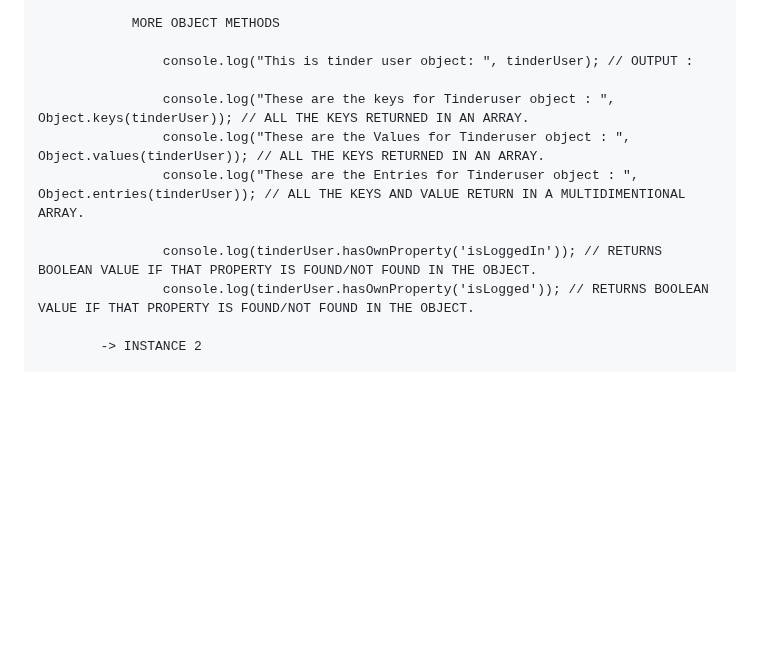
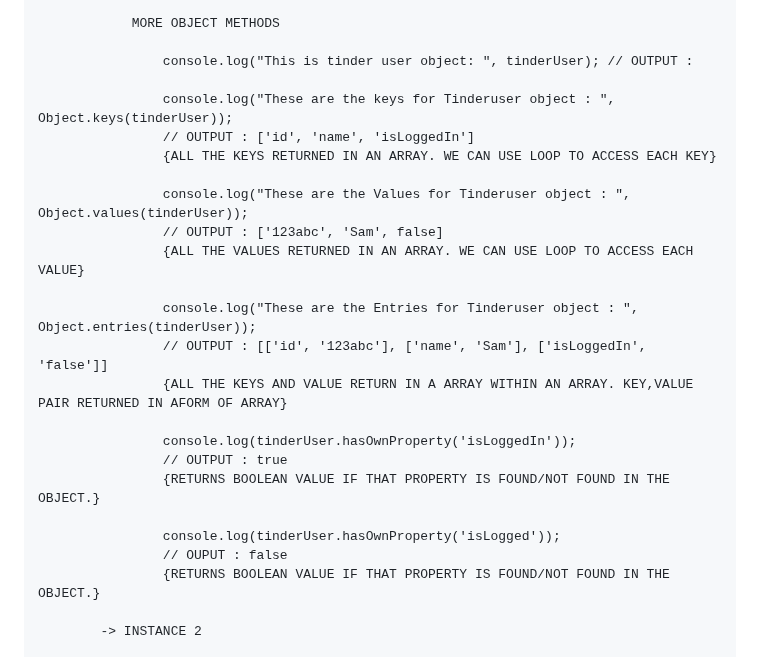
Before and after one commit to ashishsingh0307/Learn_javascript, a Markdown page: README.md, the part around the change. Drawn GitHub-style; blank space fills up the shorter version.

Commit message:
learned about some object methods while recaping video 17

```diff
--- a/README.md
+++ b/README.md
@@ -626,12 +626,25 @@ VIDEO 17 - MORE ON OBJECTS =====================================================
 
                     console.log("This is tinder user object: ", tinderUser); // OUTPUT :
 
-                    console.log("These are the keys for Tinderuser object : ", Object.keys(tinderUser)); // ALL THE KEYS RETURNED IN AN ARRAY.
-                    console.log("These are the Values for Tinderuser object : ", Object.values(tinderUser)); // ALL THE KEYS RETURNED IN AN ARRAY.
-                    console.log("These are the Entries for Tinderuser object : ", Object.entries(tinderUser)); // ALL THE KEYS AND VALUE RETURN IN A MULTIDIMENTIONAL ARRAY.
+                    console.log("These are the keys for Tinderuser object : ", Object.keys(tinderUser));
+                    // OUTPUT : ['id', 'name', 'isLoggedIn']
+                    {ALL THE KEYS RETURNED IN AN ARRAY. WE CAN USE LOOP TO ACCESS EACH KEY}
 
-                    console.log(tinderUser.hasOwnProperty('isLoggedIn')); // RETURNS BOOLEAN VALUE IF THAT PROPERTY IS FOUND/NOT FOUND IN THE OBJECT.
-                    console.log(tinderUser.hasOwnProperty('isLogged')); // RETURNS BOOLEAN VALUE IF THAT PROPERTY IS FOUND/NOT FOUND IN THE OBJECT.
+                    console.log("These are the Values for Tinderuser object : ", Object.values(tinderUser));
+                    // OUTPUT : ['123abc', 'Sam', false]
+                    {ALL THE VALUES RETURNED IN AN ARRAY. WE CAN USE LOOP TO ACCESS EACH VALUE}
+
+                    console.log("These are the Entries for Tinderuser object : ", Object.entries(tinderUser));
+                    // OUTPUT : [['id', '123abc'], ['name', 'Sam'], ['isLoggedIn', 'false']]
+                    {ALL THE KEYS AND VALUE RETURN IN A ARRAY WITHIN AN ARRAY. KEY,VALUE PAIR RETURNED IN AFORM OF ARRAY}
+
+                    console.log(tinderUser.hasOwnProperty('isLoggedIn'));
+                    // OUTPUT : true
+                    {RETURNS BOOLEAN VALUE IF THAT PROPERTY IS FOUND/NOT FOUND IN THE OBJECT.}
+
+                    console.log(tinderUser.hasOwnProperty('isLogged'));
+                    // OUPUT : false
+                    {RETURNS BOOLEAN VALUE IF THAT PROPERTY IS FOUND/NOT FOUND IN THE OBJECT.}
 
             -> INSTANCE 2
 
```
